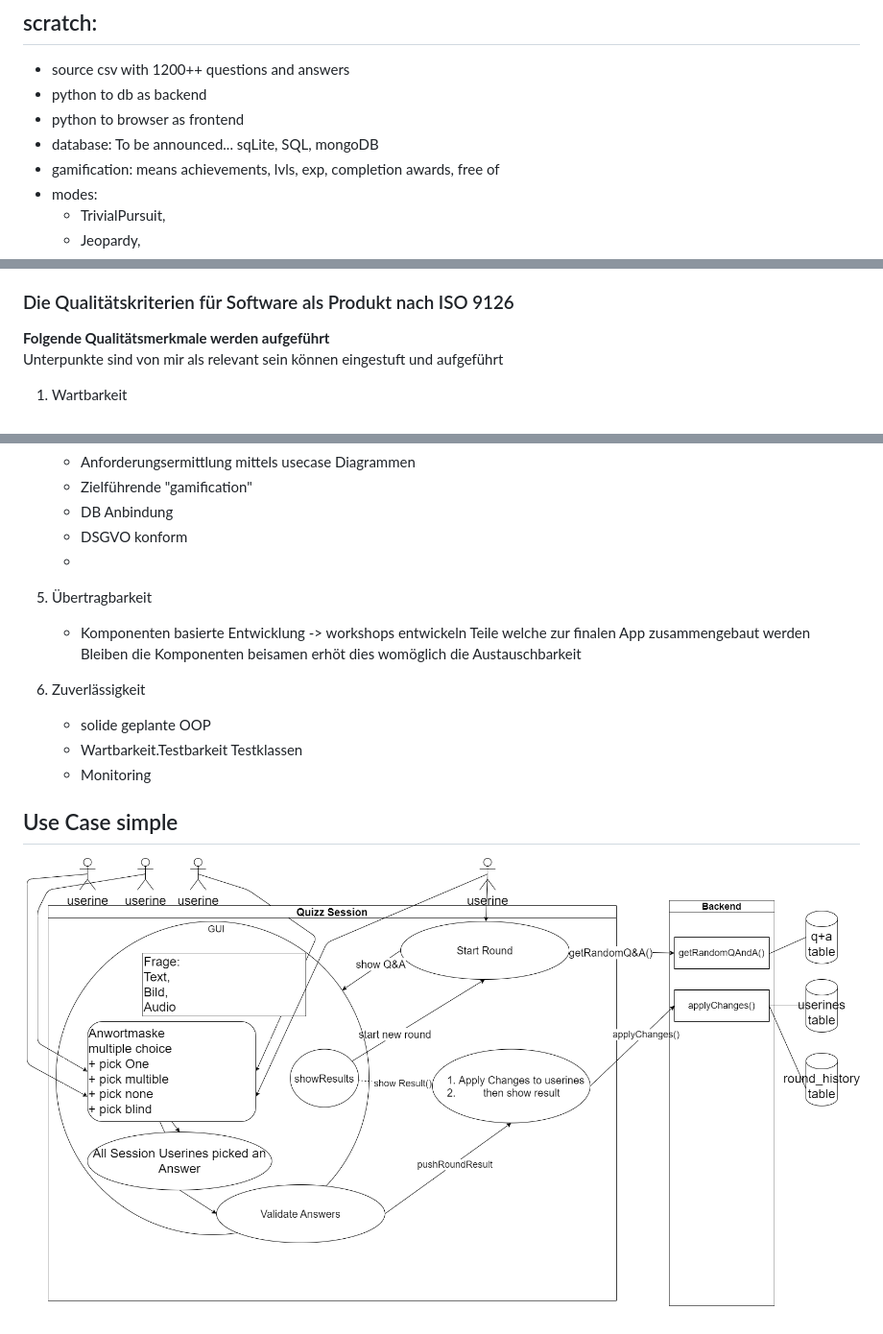
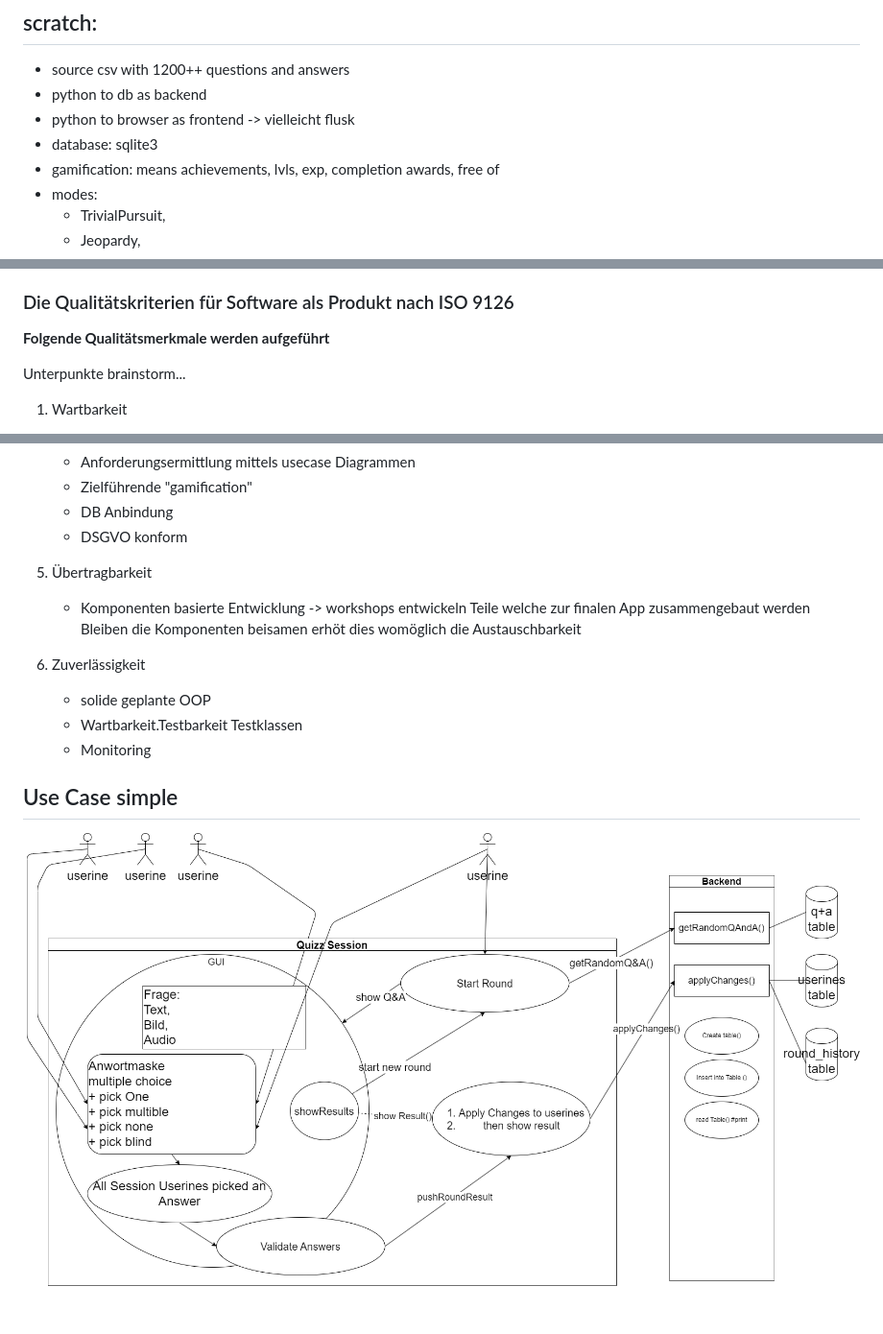
Before and after one commit to cjanta/cjantaComponentQuizApp, a Markdown page: README.md, 3 parts joined by grey strips. Shown: that part at 96% size. Drawn GitHub-style; pictures changed too: usecase_quiz_0_0_4.png (deleted), usecase_quiz_0_0_5.png (added).

Commit message:
usecase,readme angepasst

```diff
--- a/README.md
+++ b/README.md
@@ -4,8 +4,8 @@ Tutorial CC: python project with d.kramer and course
 ## scratch:
 - source csv with 1200++ questions and answers
 - python to db as backend
-- python to browser as frontend
-- database: To be announced... sqLite, SQL, mongoDB
+- python to browser as frontend -> vielleicht flusk
+- database:  sqlite3
 - gamification: means achievements, lvls, exp, completion awards, free of
 - modes:
      - TrivialPursuit,
@@ -20,7 +20,8 @@ Tutorial CC: python project with d.kramer and course
 **priority effectivness:** solid preparation to IHK certificate AP-1, AP-2
 ### Die Qualitätskriterien für Software als Produkt nach ISO 9126
 **Folgende Qualitätsmerkmale werden aufgeführt**
-Unterpunkte sind von mir als relevant sein können eingestuft und aufgeführt
+
+Unterpunkte brainstorm...
 
 1. Wartbarkeit
     - Analyse d. Kompenentendokumentation der Entwicklung
@@ -41,7 +42,6 @@ Unterpunkte sind von mir als relevant sein können eingestuft und aufgeführt
     - Zielführende "gamification"
     - DB Anbindung
     - DSGVO konform
-    -
 
 5. Übertragbarkeit
     - Komponenten basierte Entwicklung -> workshops entwickeln Teile welche zur finalen App zusammengebaut werden
@@ -54,4 +54,4 @@ Unterpunkte sind von mir als relevant sein können eingestuft und aufgeführt
 
 
 ## Use Case simple
-![lambda: multi_user -> (front,back,db)](usecase_quiz_0_0_4.png)
+![lambda: multi_user -> (front,back,db)](usecase_quiz_0_0_5.png)
```
Also changed, not shown: 1 other file.
